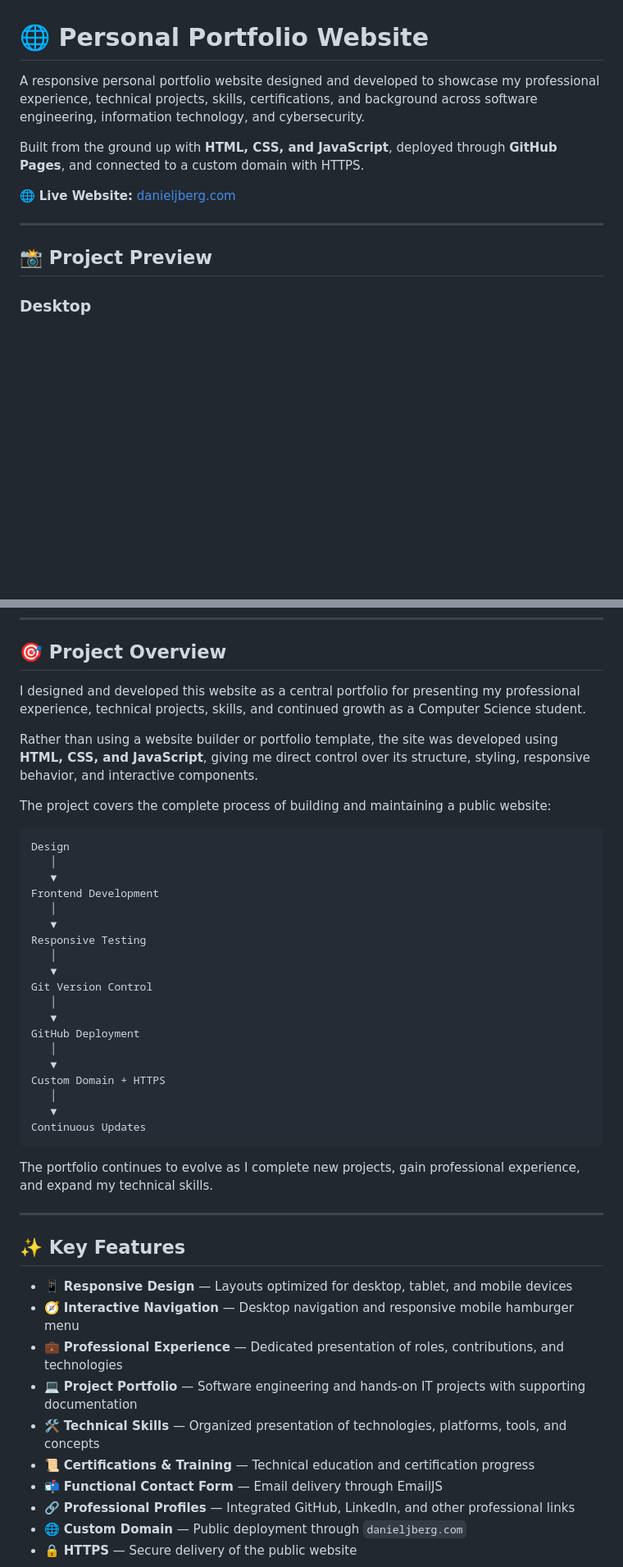
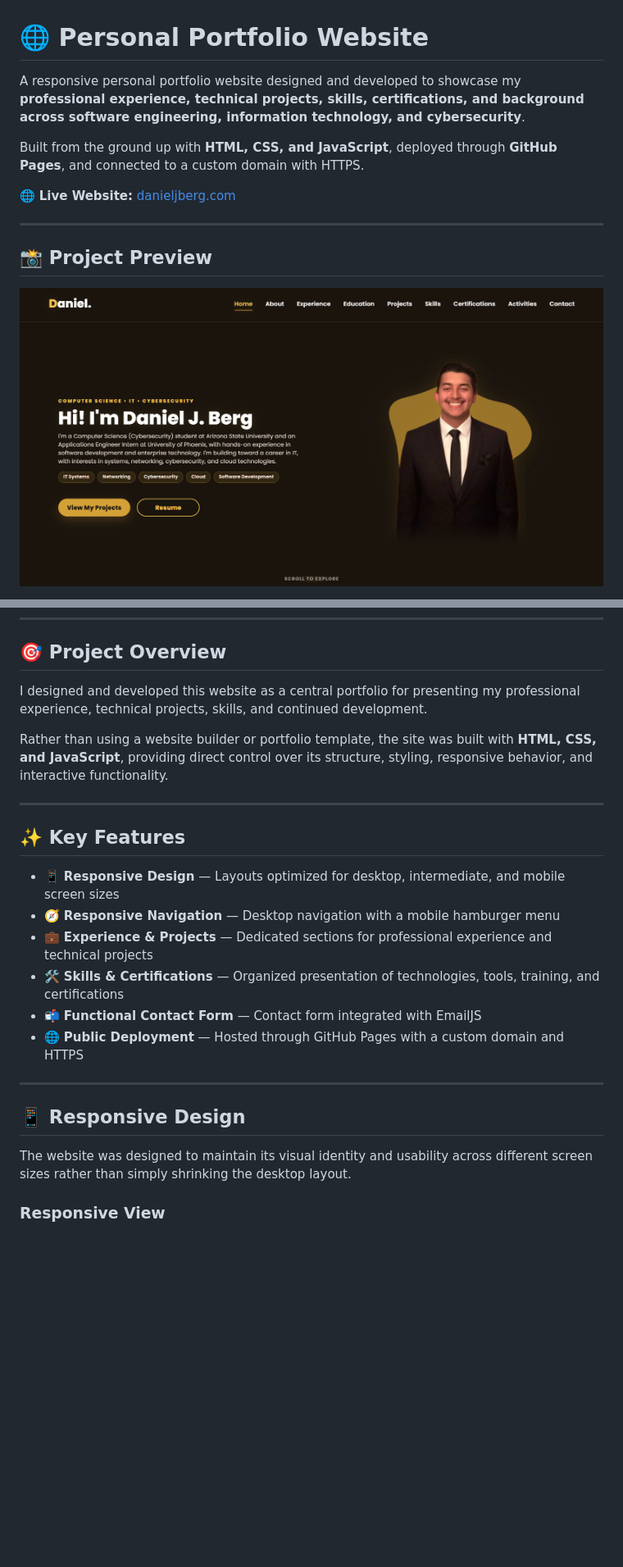
Before and after one commit to dj-berg/personal-portfolio-website, a Markdown page: README.md, 2 parts joined by grey strips. Shown at 82% size. Drawn GitHub-style; blank space fills up the shorter version.

````diff
--- a/README.md
+++ b/README.md
@@ -1,6 +1,6 @@
 # 🌐 Personal Portfolio Website
 
-A responsive personal portfolio website designed and developed to showcase my professional experience, technical projects, skills, certifications, and background across software engineering, information technology, and cybersecurity.
+A responsive personal portfolio website designed and developed to showcase my **professional experience, technical projects, skills, certifications, and background across software engineering, information technology, and cybersecurity**.
 
 Built from the ground up with **HTML, CSS, and JavaScript**, deployed through **GitHub Pages**, and connected to a custom domain with HTTPS.
 
@@ -10,5 +10,5 @@ Built from the ground up with **HTML, CSS, and JavaScript**, deployed through **
 
 ## 📸 Project Preview
 
-### Desktop
+![Personal Portfolio Desktop View](assets/images/home/home-view.png)
 
@@ -22,47 +18,26 @@ Built from the ground up with **HTML, CSS, and JavaScript**, deployed through **
 
 ## 🎯 Project Overview
 
-I designed and developed this website as a central portfolio for presenting my professional experience, technical projects, skills, and continued growth as a Computer Science student.
+I designed and developed this website as a central portfolio for presenting my professional experience, technical projects, skills, and continued development.
 
-Rather than using a website builder or portfolio template, the site was developed using **HTML, CSS, and JavaScript**, giving me direct control over its structure, styling, responsive behavior, and interactive components.
-
-The project covers the complete process of building and maintaining a public website:
-
-```text
-Design
-   │
-   ▼
-Frontend Development
-   │
-   ▼
-Responsive Testing
-   │
-   ▼
-Git Version Control
-   │
-   ▼
-GitHub Deployment
-   │
-   ▼
-Custom Domain + HTTPS
-   │
-   ▼
-Continuous Updates
-```
-
-The portfolio continues to evolve as I complete new projects, gain professional experience, and expand my technical skills.
+Rather than using a website builder or portfolio template, the site was built with **HTML, CSS, and JavaScript**, providing direct control over its structure, styling, responsive behavior, and interactive functionality.
 
 ---
 
 ## ✨ Key Features
 
-- 📱 **Responsive Design** — Layouts optimized for desktop, tablet, and mobile devices
-- 🧭 **Interactive Navigation** — Desktop navigation and responsive mobile hamburger menu
-- 💼 **Professional Experience** — Dedicated presentation of roles, contributions, and technologies
-- 💻 **Project Portfolio** — Software engineering and hands-on IT projects with supporting documentation
-- 🛠️ **Technical Skills** — Organized presentation of technologies, platforms, tools, and concepts
-- 📜 **Certifications & Training** — Technical education and certification progress
-- 📬 **Functional Contact Form** — Email delivery through EmailJS
-- 🔗 **Professional Profiles** — Integrated GitHub, LinkedIn, and other professional links
-- 🌐 **Custom Domain** — Public deployment through `danieljberg.com`
-- 🔒 **HTTPS** — Secure delivery of the public website
+- 📱 **Responsive Design** — Layouts optimized for desktop, intermediate, and mobile screen sizes
+- 🧭 **Responsive Navigation** — Desktop navigation with a mobile hamburger menu
+- 💼 **Experience & Projects** — Dedicated sections for professional experience and technical projects
+- 🛠️ **Skills & Certifications** — Organized presentation of technologies, tools, training, and certifications
+- 📬 **Functional Contact Form** — Contact form integrated with EmailJS
+- 🌐 **Public Deployment** — Hosted through GitHub Pages with a custom domain and HTTPS
+
+---
+
+## 📱 Responsive Design
+
+The website was designed to maintain its visual identity and usability across different screen sizes rather than simply shrinking the desktop layout.
+
+### Responsive View
+
````
Also changed, not shown: other parts of README.md (+66 -75 lines).
